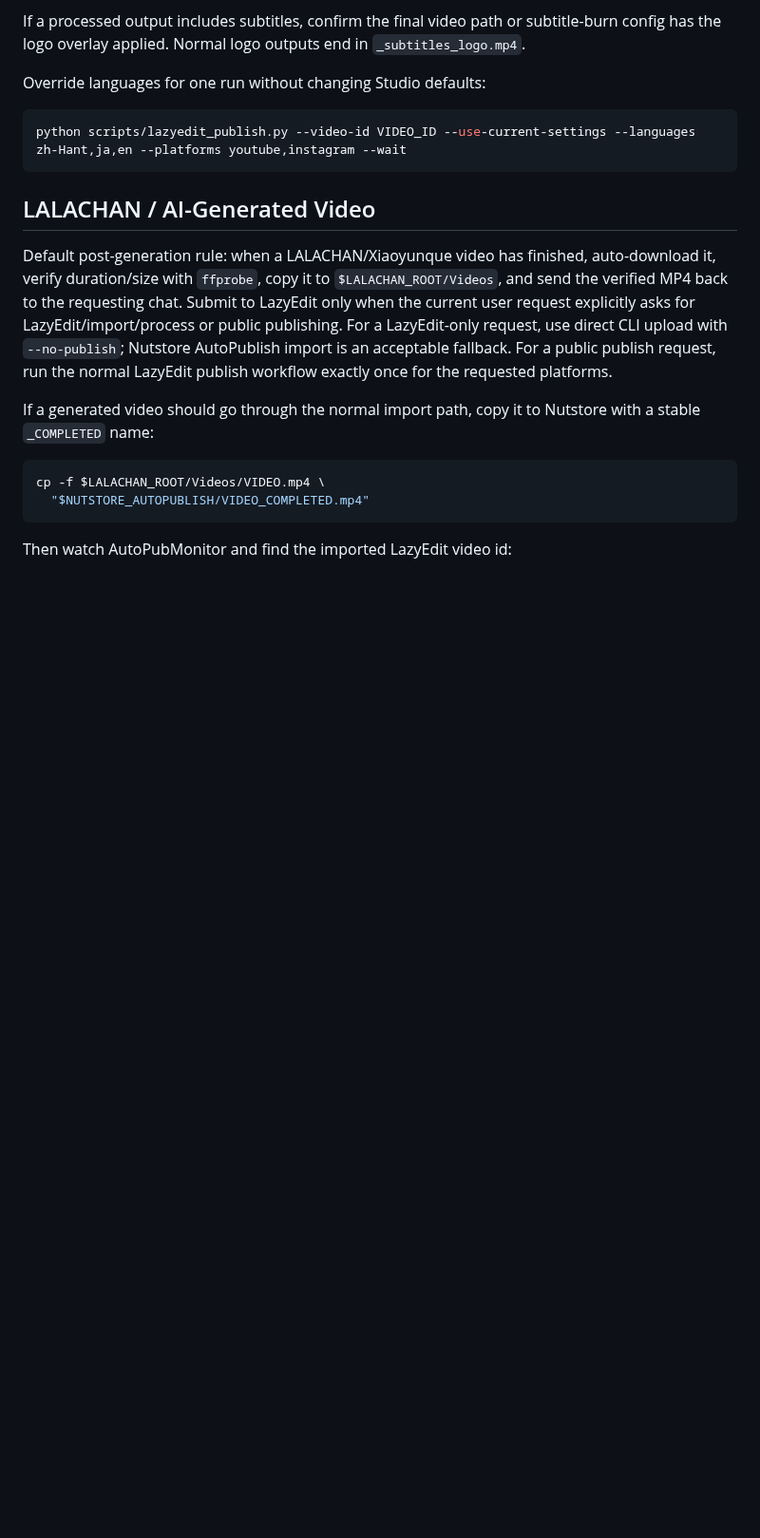
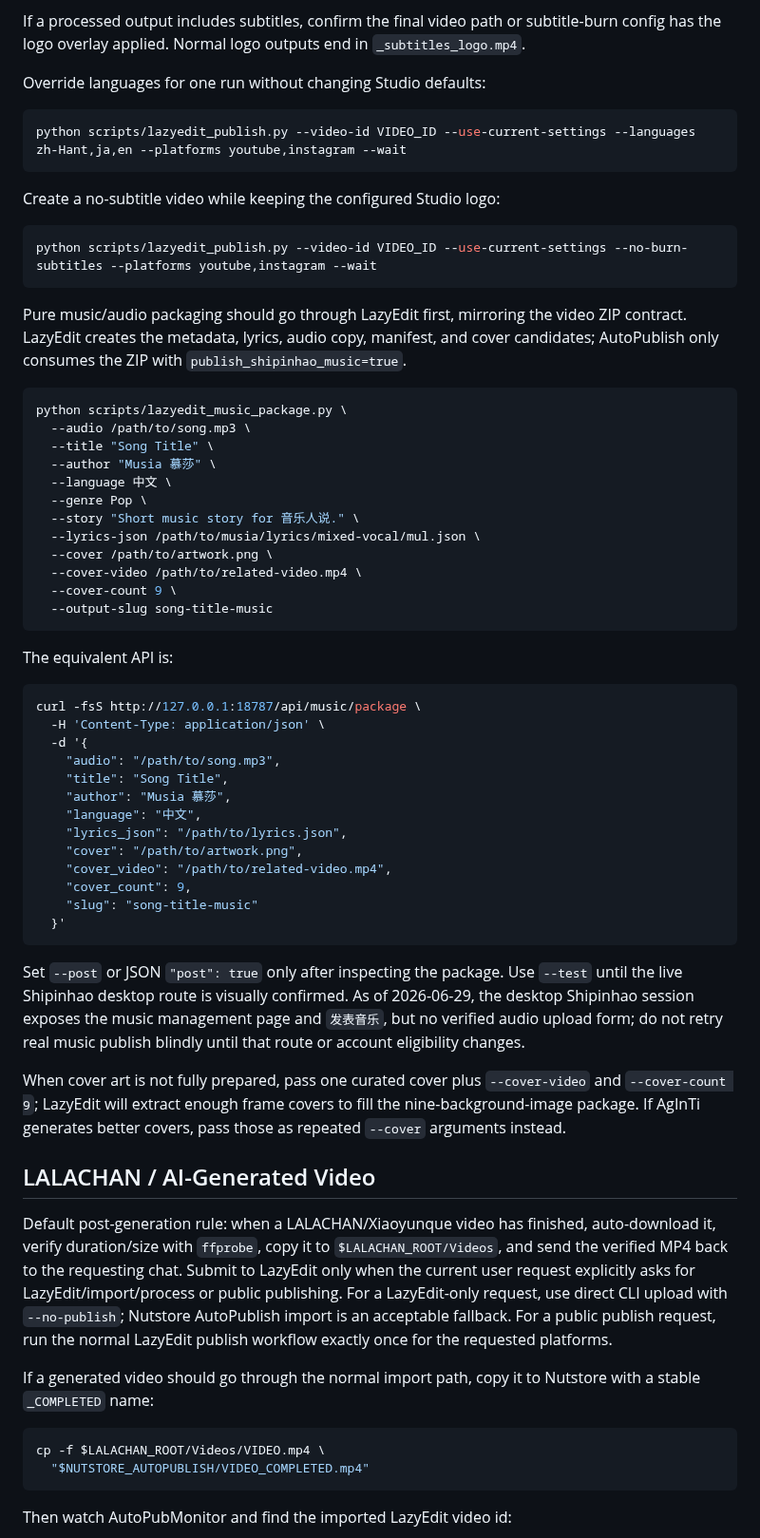
Before and after one commit to lachlanchen/LazySkills, a Markdown page: skills/lazyedit-publish-workflow/SKILL.md, the part around one of its changes. Shown at 95% size. Drawn GitHub-style; blank space fills up the shorter version.

Commit message:
update lazyedit music publish skill

````diff
--- a/skills/lazyedit-publish-workflow/SKILL.md
+++ b/skills/lazyedit-publish-workflow/SKILL.md
@@ -140,6 +141,61 @@ Override languages for one run without changing Studio defaults:
 ```bash
 python scripts/lazyedit_publish.py --video-id VIDEO_ID --use-current-settings --languages zh-Hant,ja,en --platforms youtube,instagram --wait
 ```
+
+Create a no-subtitle video while keeping the configured Studio logo:
+
+```bash
+python scripts/lazyedit_publish.py --video-id VIDEO_ID --use-current-settings --no-burn-subtitles --platforms youtube,instagram --wait
+```
+
+Pure music/audio packaging should go through LazyEdit first, mirroring the
+video ZIP contract. LazyEdit creates the metadata, lyrics, audio copy, manifest,
+and cover candidates; AutoPublish only consumes the ZIP with
+`publish_shipinhao_music=true`.
+
+```bash
+python scripts/lazyedit_music_package.py \
+  --audio /path/to/song.mp3 \
+  --title "Song Title" \
+  --author "Musia 慕莎" \
+  --language 中文 \
+  --genre Pop \
+  --story "Short music story for 音乐人说." \
+  --lyrics-json /path/to/musia/lyrics/mixed-vocal/mul.json \
+  --cover /path/to/artwork.png \
+  --cover-video /path/to/related-video.mp4 \
+  --cover-count 9 \
+  --output-slug song-title-music
+```
+
+The equivalent API is:
+
+```bash
+curl -fsS http://127.0.0.1:18787/api/music/package \
+  -H 'Content-Type: application/json' \
+  -d '{
+    "audio": "/path/to/song.mp3",
+    "title": "Song Title",
+    "author": "Musia 慕莎",
+    "language": "中文",
+    "lyrics_json": "/path/to/lyrics.json",
+    "cover": "/path/to/artwork.png",
+    "cover_video": "/path/to/related-video.mp4",
+    "cover_count": 9,
+    "slug": "song-title-music"
+  }'
+```
+
+Set `--post` or JSON `"post": true` only after inspecting the package. Use
+`--test` until the live Shipinhao desktop route is visually confirmed. As of
+2026-06-29, the desktop Shipinhao session exposes the music management page and
+`发表音乐`, but no verified audio upload form; do not retry real music publish
+blindly until that route or account eligibility changes.
+
+When cover art is not fully prepared, pass one curated cover plus
+`--cover-video` and `--cover-count 9`; LazyEdit will extract enough frame covers
+to fill the nine-background-image package. If AgInTi generates better covers,
+pass those as repeated `--cover` arguments instead.
 
 ## LALACHAN / AI-Generated Video
 
````
Also changed, not shown: other parts of skills/lazyedit-publish-workflow/SKILL.md (+1 -0 lines).
